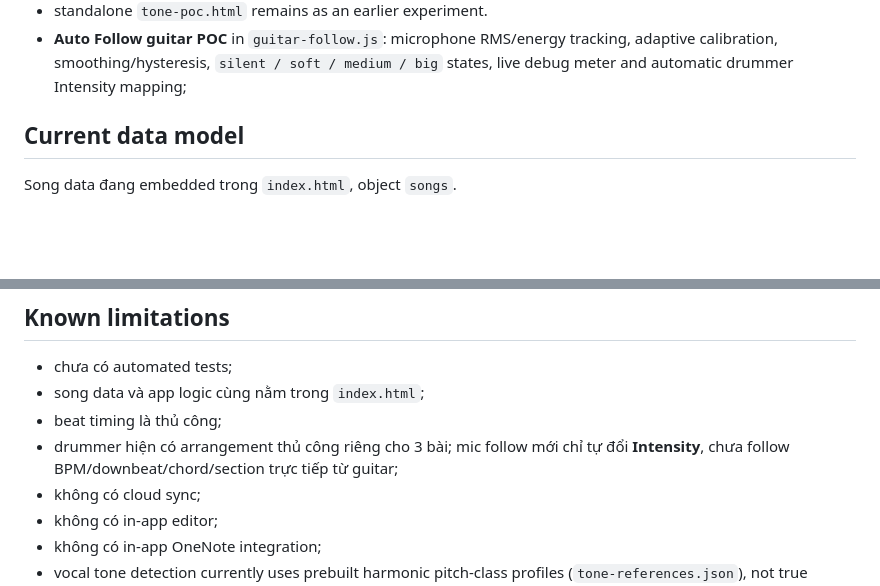
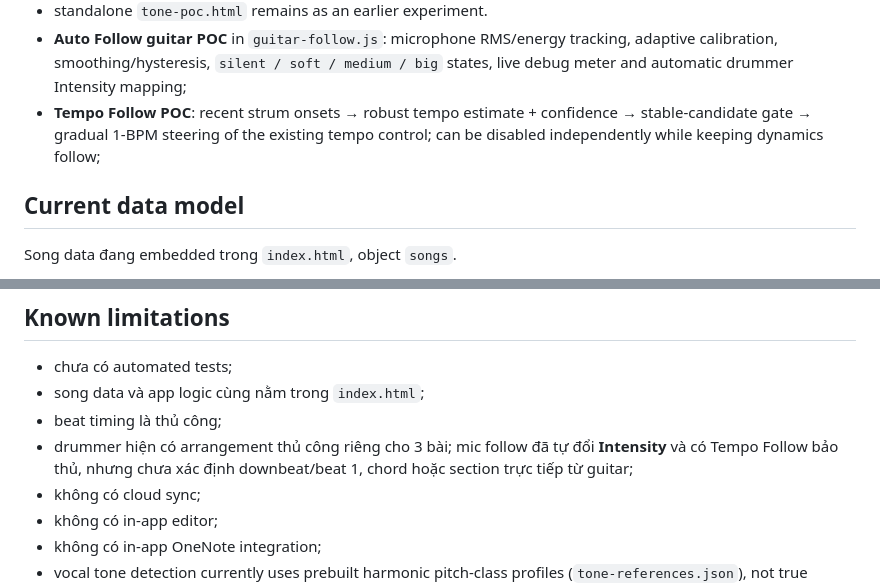
Before and after one commit to giang-nh/guitar-drum, a Markdown page: STATUS.md, 2 parts joined by grey strips. Drawn GitHub-style; blank space fills up the shorter version.

Commit message:
Update status for tempo follow

```diff
--- a/STATUS.md
+++ b/STATUS.md
@@ -39,6 +39,7 @@ Prototype hiện đã có:
 - integrated **Tone & Capo** tools in the main UI for all 3 current songs: microphone pitch tracking, per-song prebuilt reference profiles, detected singing key, and easy guitar-shape + capo recommendations;
 - standalone `tone-poc.html` remains as an earlier experiment.
 - **Auto Follow guitar POC** in `guitar-follow.js`: microphone RMS/energy tracking, adaptive calibration, smoothing/hysteresis, `silent / soft / medium / big` states, live debug meter and automatic drummer Intensity mapping;
+- **Tempo Follow POC**: recent strum onsets → robust tempo estimate + confidence → stable-candidate gate → gradual 1-BPM steering of the existing tempo control; can be disabled independently while keeping dynamics follow;
 
 ## Current data model
 
@@ -86,7 +87,7 @@ Mục tiêu là để agent dùng connector Microsoft/OneNote nếu môi trườ
 - chưa có automated tests;
 - song data và app logic cùng nằm trong `index.html`;
 - beat timing là thủ công;
-- drummer hiện có arrangement thủ công riêng cho 3 bài; mic follow mới chỉ tự đổi **Intensity**, chưa follow BPM/downbeat/chord/section trực tiếp từ guitar;
+- drummer hiện có arrangement thủ công riêng cho 3 bài; mic follow đã tự đổi **Intensity** và có Tempo Follow bảo thủ, nhưng chưa xác định downbeat/beat 1, chord hoặc section trực tiếp từ guitar;
 - không có cloud sync;
 - không có in-app editor;
 - không có in-app OneNote integration;
```
